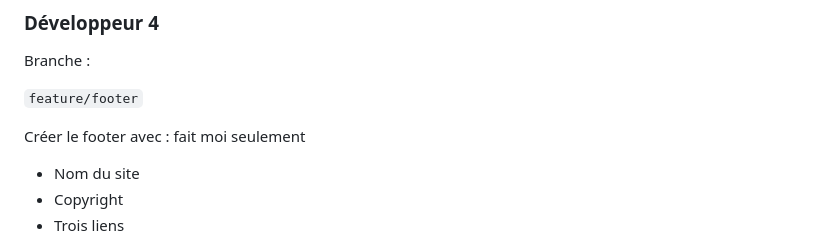
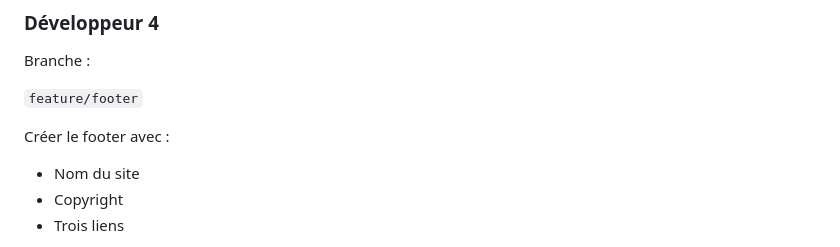
Before and after one commit to taounisami-netizen/tp-git, a Markdown page: enonce.md, the part around the change. Rendered like a GitHub page.

Commit message:
Retrait d'une modification sans rapport dans enonce.md

```diff
--- a/enonce.md
+++ b/enonce.md
@@ -145,7 +145,7 @@ Branche :
 `feature/footer`
 
 Créer le footer avec :
-fait moi seulement
+
 - Nom du site
 - Copyright
 - Trois liens
```
